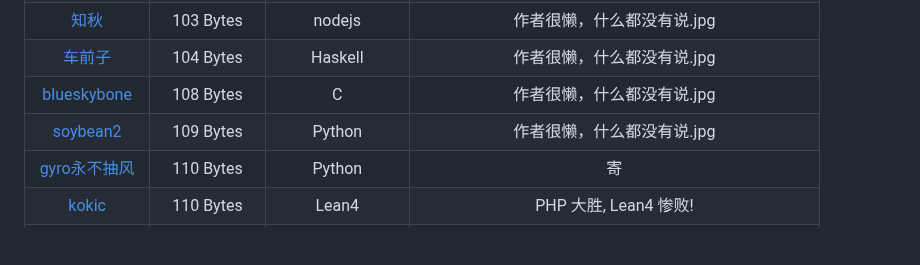
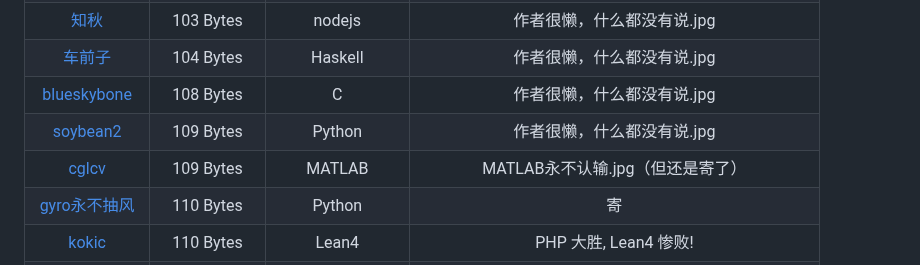
Before and after one commit to InvoluteHell/NineNineTable, a Markdown page: README.md, the part around the change. Rendered like a GitHub page; blank space fills up the shorter version.

```diff
--- a/README.md
+++ b/README.md
@@ -61,6 +61,7 @@
 | [车前子](车前子)                                                |  104 Bytes  | Haskell           | 作者很懒，什么都没有说.jpg |
 | [blueskybone](blueskybone)                                   |  108 Bytes  | C               | 作者很懒，什么都没有说.jpg |
 | [soybean2](soybean2)                                         |  109 Bytes  | Python            | 作者很懒，什么都没有说.jpg |
+| [cglcv](cglcv)                                         |  109 Bytes  | MATLAB            | MATLAB永不认输.jpg（但还是寄了） |
 | [gyro永不抽风](gyro永不抽风)                                   |  110 Bytes  | Python           | 寄                      |
 | [kokic](kokic)                                               |  110 Bytes  | Lean4            | PHP 大胜, Lean4 惨败! |
 | [窝窝头](mr_cino)                                             |  113 Bytes  | [Woolang](https://github.com/cinogama/woolang) | 呜呜呜，窝窝头输了呜呜呜 |
```
